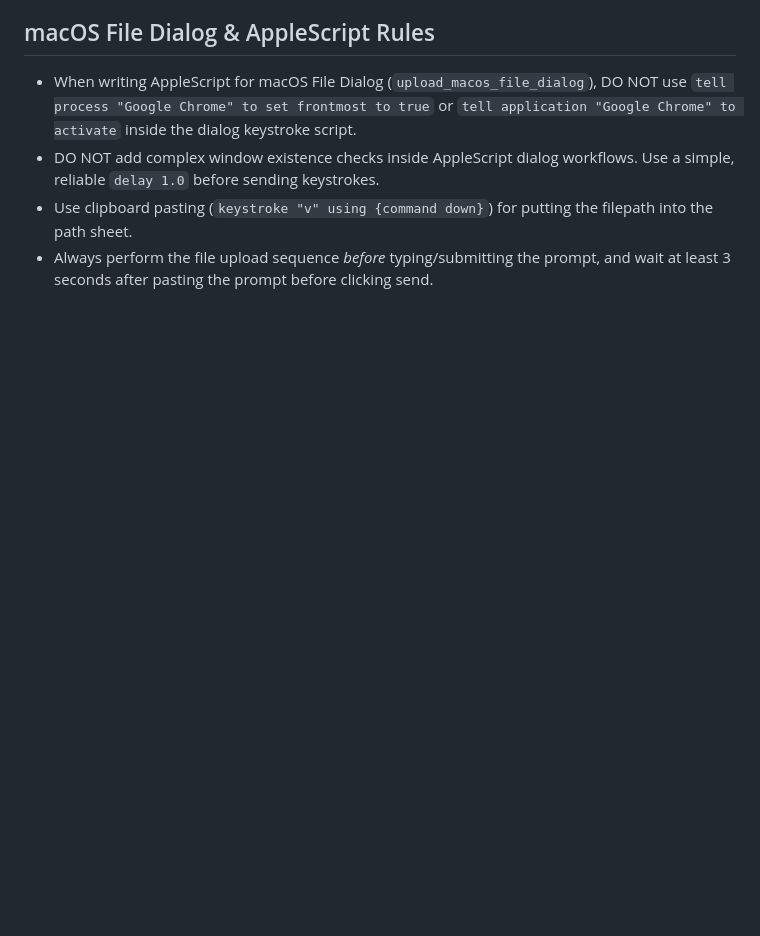
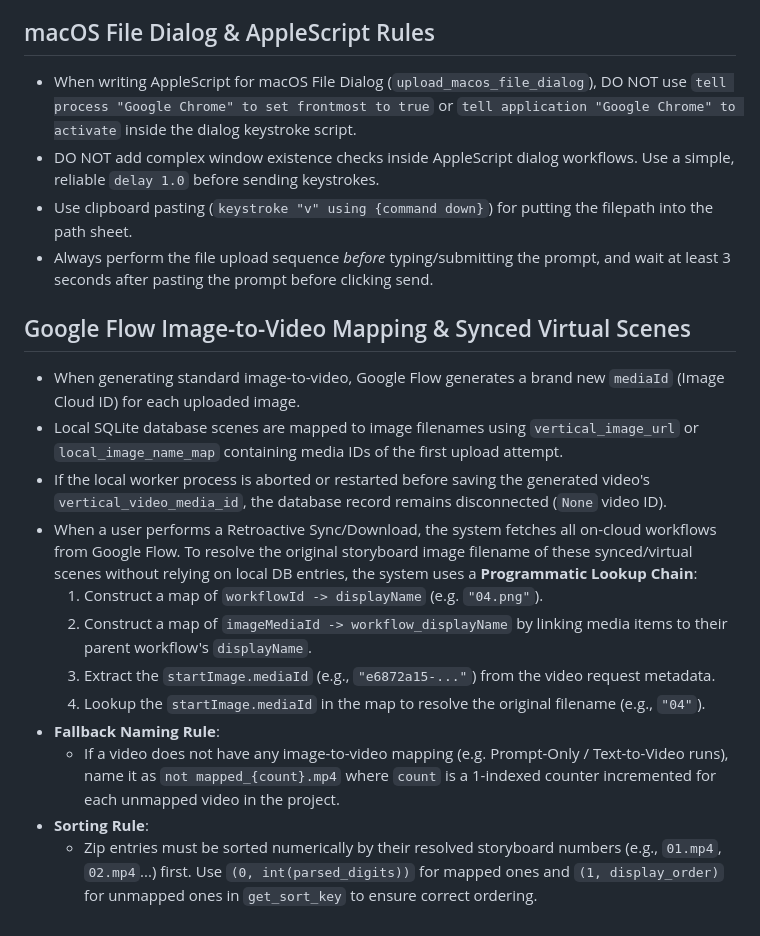
Before and after one commit to cheetah5900/chrome-automation-web-template, a Markdown page: AGENTS.md, the part around the change. Rendered like a GitHub page; blank space fills up the shorter version.

Commit message:
docs(flowkit): Document image-to-video mapping chain in AGENTS.md
Add a detailed explanation of the Google Flow image-to-video lookup chain, fallback naming rules, and numerical sorting logic to the Session Learnings section in AGENTS.md.

Co-Authored-By: Antigravity <noreply@google.com>

```diff
--- a/AGENTS.md
+++ b/AGENTS.md
@@ -87,3 +87,17 @@ Before outputting any final code, you MUST think step-by-step internally and str
 - DO NOT add complex window existence checks inside AppleScript dialog workflows. Use a simple, reliable `delay 1.0` before sending keystrokes.
 - Use clipboard pasting (`keystroke "v" using {command down}`) for putting the filepath into the path sheet.
 - Always perform the file upload sequence *before* typing/submitting the prompt, and wait at least 3 seconds after pasting the prompt before clicking send.
+
+## Google Flow Image-to-Video Mapping & Synced Virtual Scenes
+- When generating standard image-to-video, Google Flow generates a brand new `mediaId` (Image Cloud ID) for each uploaded image.
+- Local SQLite database scenes are mapped to image filenames using `vertical_image_url` or `local_image_name_map` containing media IDs of the first upload attempt.
+- If the local worker process is aborted or restarted before saving the generated video's `vertical_video_media_id`, the database record remains disconnected (`None` video ID).
+- When a user performs a Retroactive Sync/Download, the system fetches all on-cloud workflows from Google Flow. To resolve the original storyboard image filename of these synced/virtual scenes without relying on local DB entries, the system uses a **Programmatic Lookup Chain**:
+  1. Construct a map of `workflowId -> displayName` (e.g. `"04.png"`).
+  2. Construct a map of `imageMediaId -> workflow_displayName` by linking media items to their parent workflow's `displayName`.
+  3. Extract the `startImage.mediaId` (e.g., `"e6872a15-..."`) from the video request metadata.
+  4. Lookup the `startImage.mediaId` in the map to resolve the original filename (e.g., `"04"`).
+- **Fallback Naming Rule**:
+  - If a video does not have any image-to-video mapping (e.g. Prompt-Only / Text-to-Video runs), name it as `not mapped_{count}.mp4` where `count` is a 1-indexed counter incremented for each unmapped video in the project.
+- **Sorting Rule**:
+  - Zip entries must be sorted numerically by their resolved storyboard numbers (e.g., `01.mp4`, `02.mp4`...) first. Use `(0, int(parsed_digits))` for mapped ones and `(1, display_order)` for unmapped ones in `get_sort_key` to ensure correct ordering.
```
